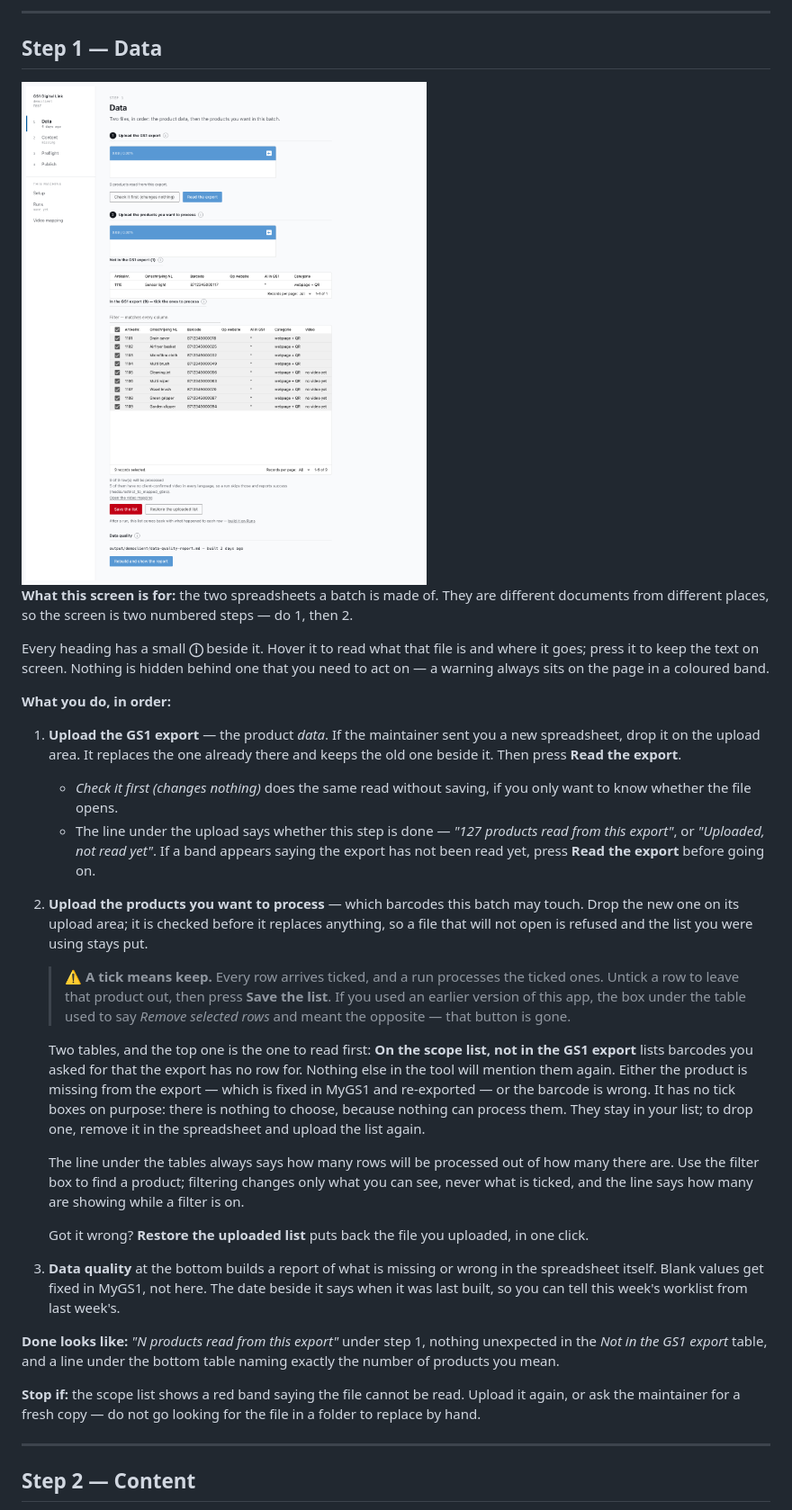
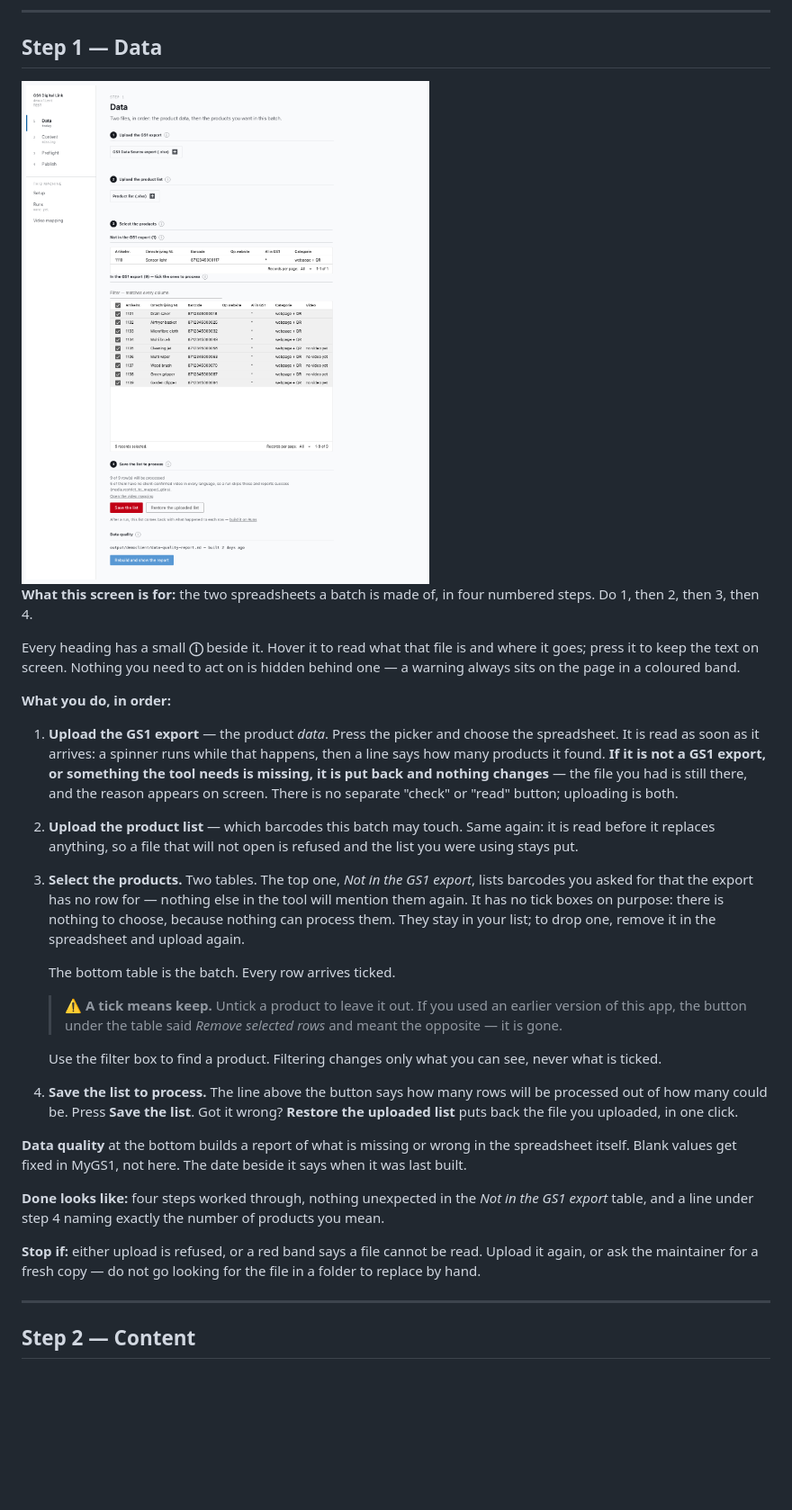
Before and after one commit to NextGenDataLead/gs1-product-link, a Markdown page: docs/operator-guide.md, the part around the change. Shown at 90% size. GitHub-like rendering; pictures changed too: docs/images/data.png; blank space fills up the shorter version.

```diff
--- a/docs/operator-guide.md
+++ b/docs/operator-guide.md
@@ -66,54 +66,48 @@ and whoever helps you knows exactly what happened.
 
 <img src="images/data.png" alt="The Data screen: the GS1 Data Source export with a count, a modified date and an upload area, then the product scope list with its own upload, the barcodes missing from the export above, and the rest as a searchable table of tick boxes." width="900">
 
-**What this screen is for:** the two spreadsheets a batch is made of. They are different documents
-from different places, so the screen is two numbered steps — do 1, then 2.
+**What this screen is for:** the two spreadsheets a batch is made of, in four numbered steps. Do
+1, then 2, then 3, then 4.
 
 Every heading has a small **ⓘ** beside it. Hover it to read what that file is and where it goes;
-press it to keep the text on screen. Nothing is hidden behind one that you need to act on — a
-warning always sits on the page in a coloured band.
+press it to keep the text on screen. Nothing you need to act on is hidden behind one — a warning
+always sits on the page in a coloured band.
 
 **What you do, in order:**
 
-1. **Upload the GS1 export** — the product *data*. If the maintainer sent you a new spreadsheet,
-   drop it on the upload area. It replaces the one already there and keeps the old one beside it.
-   Then press **Read the export**.
-   - *Check it first (changes nothing)* does the same read without saving, if you only want to
-     know whether the file opens.
-   - The line under the upload says whether this step is done — *"127 products read from this
-     export"*, or *"Uploaded, not read yet"*. If a band appears saying the export has not been read
-     yet, press **Read the export** before going on.
-2. **Upload the products you want to process** — which barcodes this batch may touch. Drop the new
-   one on its upload area; it is checked before it replaces anything, so a file that will not open
-   is refused and the list you were using stays put.
+1. **Upload the GS1 export** — the product *data*. Press the picker and choose the spreadsheet.
+   It is read as soon as it arrives: a spinner runs while that happens, then a line says how many
+   products it found. **If it is not a GS1 export, or something the tool needs is missing, it is
+   put back and nothing changes** — the file you had is still there, and the reason appears on
+   screen. There is no separate "check" or "read" button; uploading is both.
+2. **Upload the product list** — which barcodes this batch may touch. Same again: it is read
+   before it replaces anything, so a file that will not open is refused and the list you were
+   using stays put.
+3. **Select the products.** Two tables. The top one, *Not in the GS1 export*, lists barcodes you
+   asked for that the export has no row for — nothing else in the tool will mention them again.
+   It has no tick boxes on purpose: there is nothing to choose, because nothing can process them.
+   They stay in your list; to drop one, remove it in the spreadsheet and upload again.
 
-   > ⚠️ **A tick means keep.** Every row arrives ticked, and a run processes the ticked ones.
-   > Untick a row to leave that product out, then press **Save the list**. If you used an earlier
-   > version of this app, the box under the table used to say *Remove selected rows* and meant the
-   > opposite — that button is gone.
+   The bottom table is the batch. Every row arrives ticked.
 
-   Two tables, and the top one is the one to read first: **On the scope list, not in the GS1
-   export** lists barcodes you asked for that the export has no row for. Nothing else in the tool
-   will mention them again. Either the product is missing from the export — which is fixed in
-   MyGS1 and re-exported — or the barcode is wrong. It has no tick boxes on purpose: there is
-   nothing to choose, because nothing can process them. They stay in your list; to drop one,
-   remove it in the spreadsheet and upload the list again.
+   > ⚠️ **A tick means keep.** Untick a product to leave it out. If you used an earlier version of
+   > this app, the button under the table said *Remove selected rows* and meant the opposite — it
+   > is gone.
 
-   The line under the tables always says how many rows will be processed out of how many there
-   are. Use the filter box to find a product; filtering changes only what you can see, never what
-   is ticked, and the line says how many are showing while a filter is on.
+   Use the filter box to find a product. Filtering changes only what you can see, never what is
+   ticked.
+4. **Save the list to process.** The line above the button says how many rows will be processed
+   out of how many could be. Press **Save the list**. Got it wrong? **Restore the uploaded list**
+   puts back the file you uploaded, in one click.
 
-   Got it wrong? **Restore the uploaded list** puts back the file you uploaded, in one click.
-3. **Data quality** at the bottom builds a report of what is missing or wrong in the spreadsheet
-   itself. Blank values get fixed in MyGS1, not here. The date beside it says when it was last
-   built, so you can tell this week's worklist from last week's.
+**Data quality** at the bottom builds a report of what is missing or wrong in the spreadsheet
+itself. Blank values get fixed in MyGS1, not here. The date beside it says when it was last built.
 
-**Done looks like:** *"N products read from this export"* under step 1, nothing unexpected in the
-*Not in the GS1 export* table, and a line under the bottom table naming exactly the number of
-products you mean.
+**Done looks like:** four steps worked through, nothing unexpected in the *Not in the GS1 export*
+table, and a line under step 4 naming exactly the number of products you mean.
 
-**Stop if:** the scope list shows a red band saying the file cannot be read. Upload it again, or
-ask the maintainer for a fresh copy — do not go looking for the file in a folder to replace by
+**Stop if:** either upload is refused, or a red band says a file cannot be read. Upload it again,
+or ask the maintainer for a fresh copy — do not go looking for the file in a folder to replace by
 hand.
 
 ---
```
Also changed, not shown: CHANGELOG.md (+16 -6 lines), docs/ui-operator-shell.md (+23 -11 lines), 2 other files.
